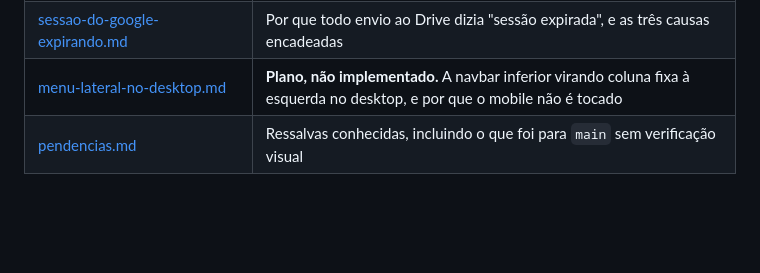
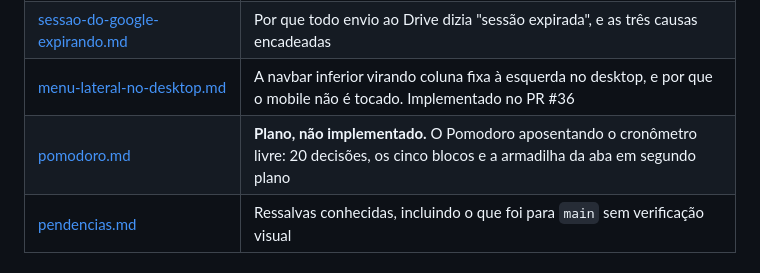
Before and after one commit to mariogomesbarbosa/Daysk, a Markdown page: docs/README.md, the part around the change. Rendered like a GitHub page; blank space fills up the shorter version.

```diff
--- a/docs/README.md
+++ b/docs/README.md
@@ -26,7 +26,8 @@ o *porquê* delas.
 | [instalacao-android.md](instalacao-android.md) | Por que o atalho não abria, e o que instalar como app custou à arquitetura |
 | [enviar-agora-e-o-descarte-silencioso.md](enviar-agora-e-o-descarte-silencioso.md) | Com que frequência o Drive recebe upload, o bug que descarta gravações, e o botão manual |
 | [sessao-do-google-expirando.md](sessao-do-google-expirando.md) | Por que todo envio ao Drive dizia "sessão expirada", e as três causas encadeadas |
-| [menu-lateral-no-desktop.md](menu-lateral-no-desktop.md) | **Plano, não implementado.** A navbar inferior virando coluna fixa à esquerda no desktop, e por que o mobile não é tocado |
+| [menu-lateral-no-desktop.md](menu-lateral-no-desktop.md) | A navbar inferior virando coluna fixa à esquerda no desktop, e por que o mobile não é tocado. Implementado no PR #36 |
+| [pomodoro.md](pomodoro.md) | **Plano, não implementado.** O Pomodoro aposentando o cronômetro livre: 20 decisões, os cinco blocos e a armadilha da aba em segundo plano |
 | [pendencias.md](pendencias.md) | Ressalvas conhecidas, incluindo o que foi para `main` sem verificação visual |
 
 ## Estado atual
```
Also changed, not shown: docs/pomodoro.md (added, +522 -0 lines).
